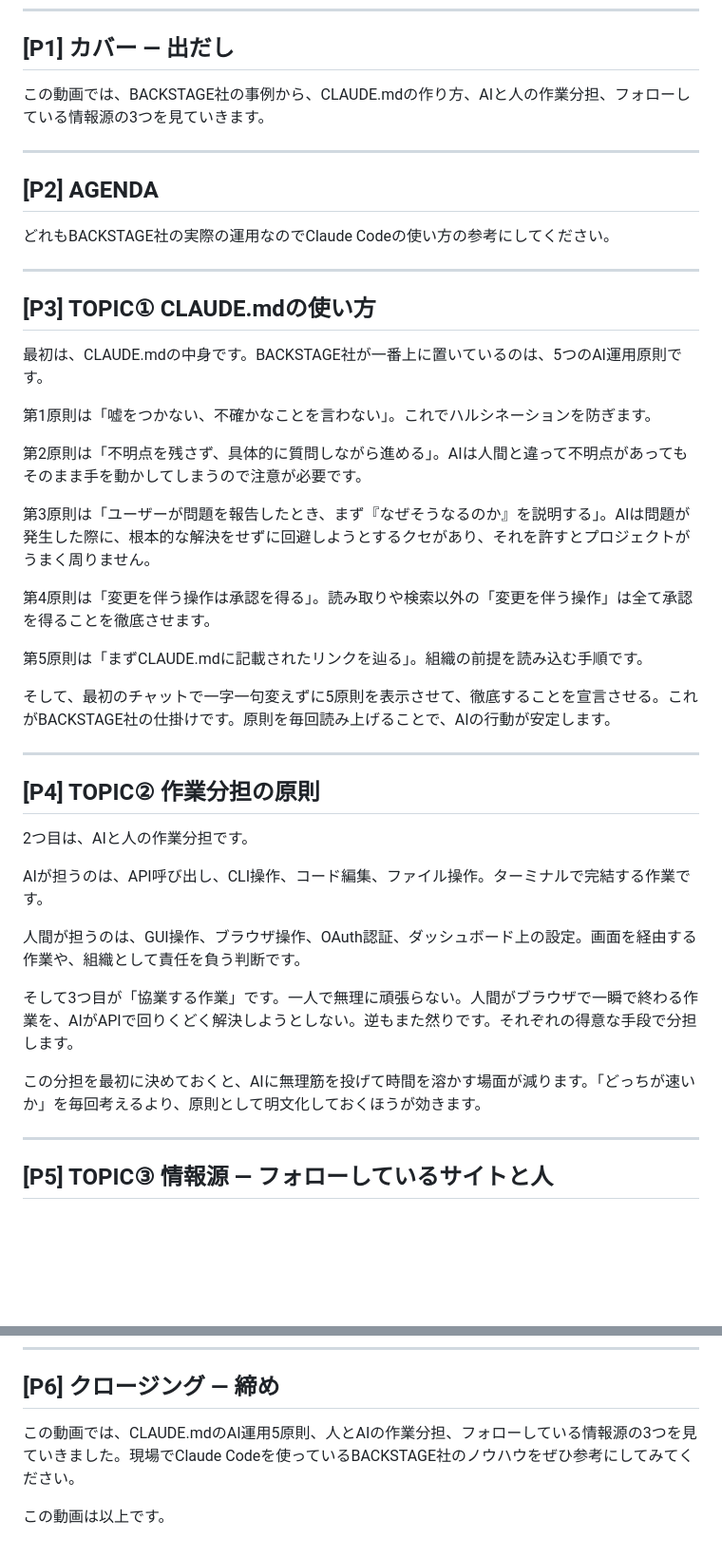
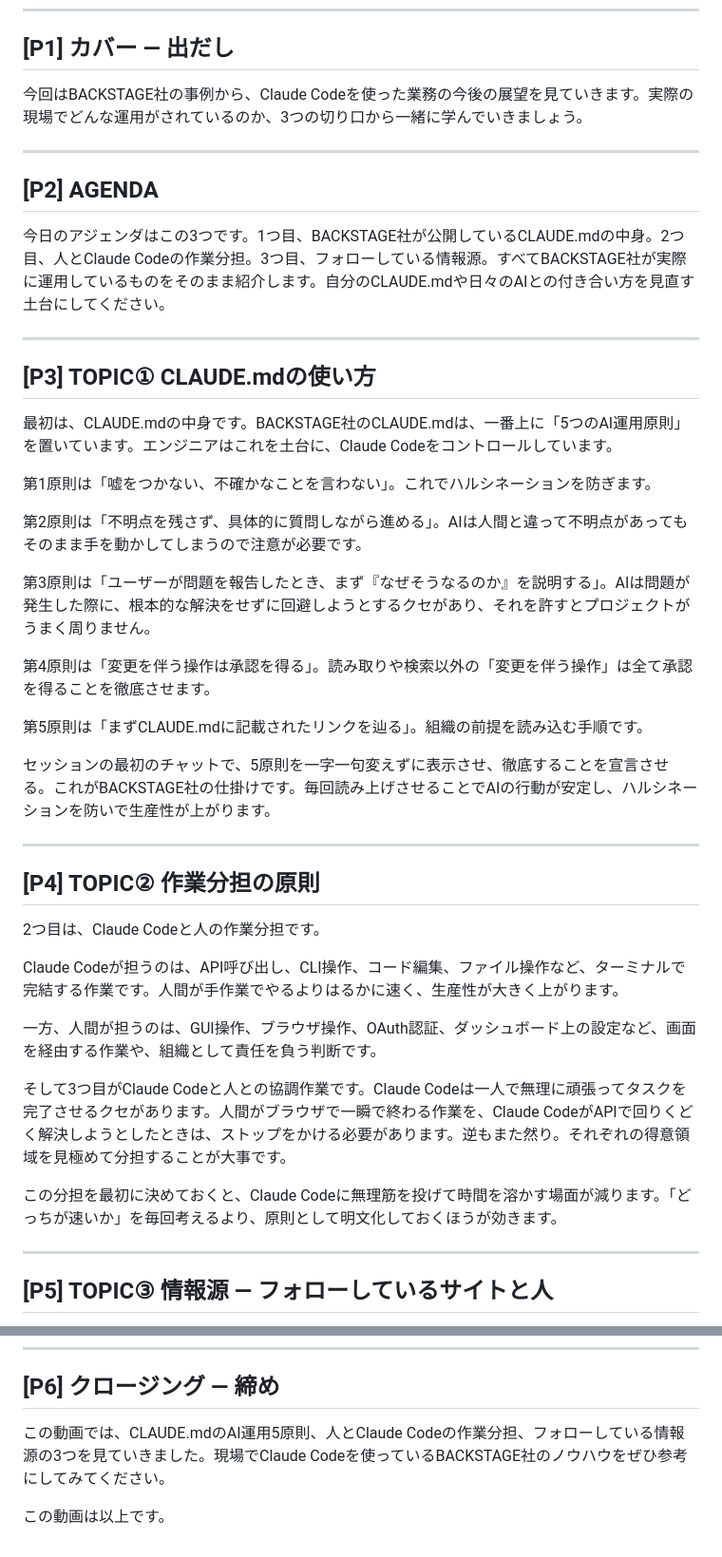
Before and after one commit to TakuyaTsuchiya/claude-lecture, a Markdown page: s6v4/script.md, 2 parts joined by grey strips. Shown at 95% size. Rendered like a GitHub page; blank space fills up the shorter version.

Commit message:
S6V4: AGENDA刷新・Claude Code表記統一・重複解消
- P1カバーとP2 AGENDAの内容重複を解消（カバー=テーマ宣言、AGENDA=3項目展開に役割分離）
- 「AI」→「Claude Code」に表記統一（テーマ整合）
- P3冒頭：5原則の位置と役割を1段落に統合
- P3末尾：仕掛けの効果（ハルシネーション防止・生産性向上）を明記
- P4：作業分担で「一方、」を追加して対比を明示、第3項目を深堀り

Co-Authored-By: Claude Opus 4.7 (1M context) <noreply@anthropic.com>

```diff
--- a/s6v4/script.md
+++ b/s6v4/script.md
@@ -8,19 +8,19 @@
 
 ## [P1] カバー — 出だし
 
-この動画では、BACKSTAGE社の事例から、CLAUDE.mdの作り方、AIと人の作業分担、フォローしている情報源の3つを見ていきます。
+今回はBACKSTAGE社の事例から、Claude Codeを使った業務の今後の展望を見ていきます。実際の現場でどんな運用がされているのか、3つの切り口から一緒に学んでいきましょう。
 
 ---
 
 ## [P2] AGENDA
 
-どれもBACKSTAGE社の実際の運用なのでClaude Codeの使い方の参考にしてください。
+今日のアジェンダはこの3つです。1つ目、BACKSTAGE社が公開しているCLAUDE.mdの中身。2つ目、人とClaude Codeの作業分担。3つ目、フォローしている情報源。すべてBACKSTAGE社が実際に運用しているものをそのまま紹介します。自分のCLAUDE.mdや日々のAIとの付き合い方を見直す土台にしてください。
 
 ---
 
 ## [P3] TOPIC① CLAUDE.mdの使い方
 
-最初は、CLAUDE.mdの中身です。BACKSTAGE社が一番上に置いているのは、5つのAI運用原則です。
+最初は、CLAUDE.mdの中身です。BACKSTAGE社のCLAUDE.mdは、一番上に「5つのAI運用原則」を置いています。エンジニアはこれを土台に、Claude Codeをコントロールしています。
 
 第1原則は「嘘をつかない、不確かなことを言わない」。これでハルシネーションを防ぎます。
 
@@ -32,21 +32,21 @@
 
 第5原則は「まずCLAUDE.mdに記載されたリンクを辿る」。組織の前提を読み込む手順です。
 
-そして、最初のチャットで一字一句変えずに5原則を表示させて、徹底することを宣言させる。これがBACKSTAGE社の仕掛けです。原則を毎回読み上げることで、AIの行動が安定します。
+セッションの最初のチャットで、5原則を一字一句変えずに表示させ、徹底することを宣言させる。これがBACKSTAGE社の仕掛けです。毎回読み上げさせることでAIの行動が安定し、ハルシネーションを防いで生産性が上がります。
 
 ---
 
 ## [P4] TOPIC② 作業分担の原則
 
-2つ目は、AIと人の作業分担です。
+2つ目は、Claude Codeと人の作業分担です。
 
-AIが担うのは、API呼び出し、CLI操作、コード編集、ファイル操作。ターミナルで完結する作業です。
+Claude Codeが担うのは、API呼び出し、CLI操作、コード編集、ファイル操作など、ターミナルで完結する作業です。人間が手作業でやるよりはるかに速く、生産性が大きく上がります。
 
-人間が担うのは、GUI操作、ブラウザ操作、OAuth認証、ダッシュボード上の設定。画面を経由する作業や、組織として責任を負う判断です。
+一方、人間が担うのは、GUI操作、ブラウザ操作、OAuth認証、ダッシュボード上の設定など、画面を経由する作業や、組織として責任を負う判断です。
 
-そして3つ目が「協業する作業」です。一人で無理に頑張らない。人間がブラウザで一瞬で終わる作業を、AIがAPIで回りくどく解決しようとしない。逆もまた然りです。それぞれの得意な手段で分担します。
+そして3つ目がClaude Codeと人との協調作業です。Claude Codeは一人で無理に頑張ってタスクを完了させるクセがあります。人間がブラウザで一瞬で終わる作業を、Claude CodeがAPIで回りくどく解決しようとしたときは、ストップをかける必要があります。逆もまた然り。それぞれの得意領域を見極めて分担することが大事です。
 
-この分担を最初に決めておくと、AIに無理筋を投げて時間を溶かす場面が減ります。「どっちが速いか」を毎回考えるより、原則として明文化しておくほうが効きます。
+この分担を最初に決めておくと、Claude Codeに無理筋を投げて時間を溶かす場面が減ります。「どっちが速いか」を毎回考えるより、原則として明文化しておくほうが効きます。
 
 ---
 
@@ -70,6 +70,6 @@ Haruma-Kさん。設計と実践寄りの技術ブログを発信しています
 
 ## [P6] クロージング — 締め
 
-この動画では、CLAUDE.mdのAI運用5原則、人とAIの作業分担、フォローしている情報源の3つを見ていきました。現場でClaude Codeを使っているBACKSTAGE社のノウハウをぜひ参考にしてみてください。
+この動画では、CLAUDE.mdのAI運用5原則、人とClaude Codeの作業分担、フォローしている情報源の3つを見ていきました。現場でClaude Codeを使っているBACKSTAGE社のノウハウをぜひ参考にしてみてください。
 
 この動画は以上です。
```
